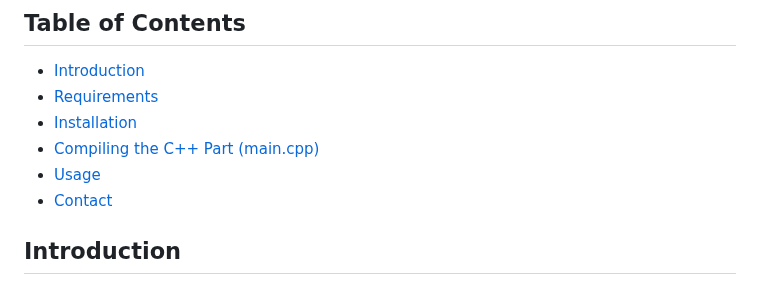
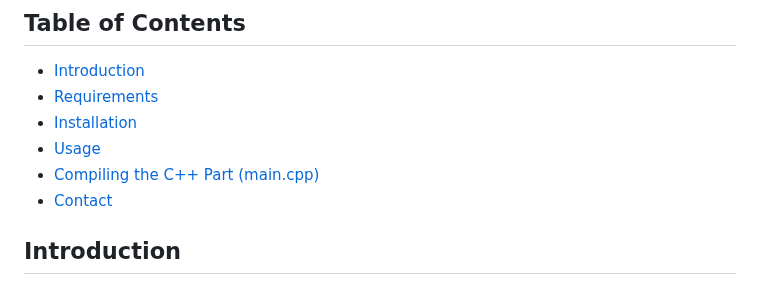
Before and after one commit to inerttila/Excel-Data-App, a Markdown page: README.md, the part around the change. GitHub-like rendering.

```diff
--- a/README.md
+++ b/README.md
@@ -6,8 +6,8 @@ A Python and C++-based timesheet management application for tracking work hours
 - [Introduction](#introduction)
 - [Requirements](#requirements)
 - [Installation](#installation)
+- [Usage](#usage)
 - [Compiling the C++ Part (main.cpp)](#compiling-the-c-part-maincpp)
-- [Usage](#usage)
 - [Contact](#contact)
 
 ## Introduction
```
